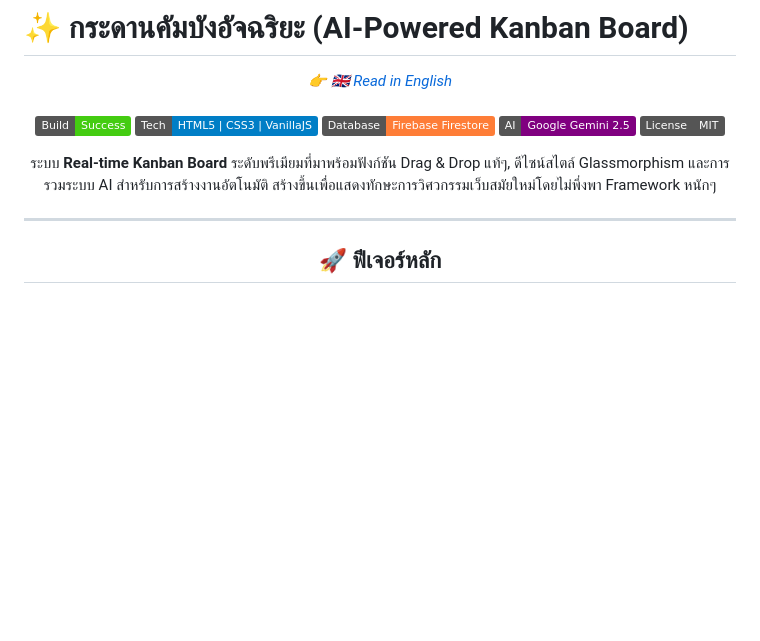
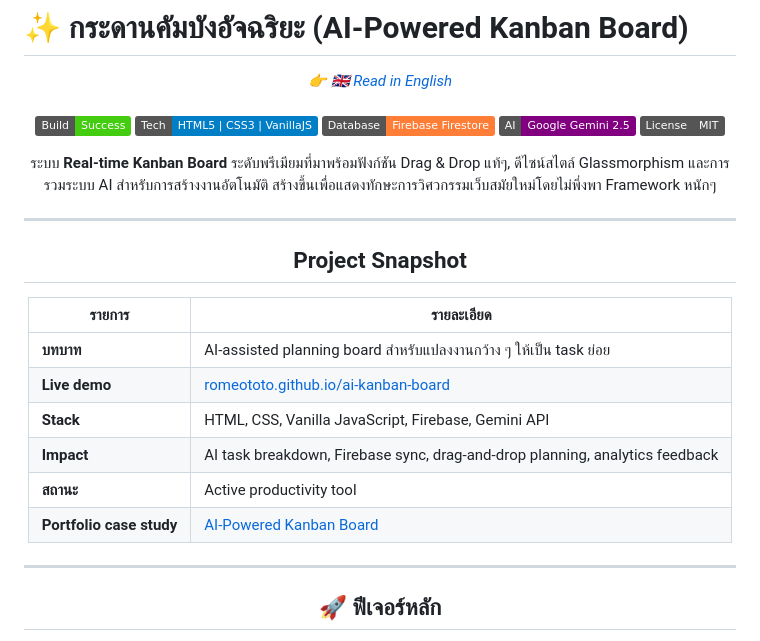
Before and after one commit to romeototo/ai-kanban-board, a Markdown page: README-th.md, the part around the change. Rendered like a GitHub page; badges without logos; blank space fills up the shorter version.

Commit message:
Add Thai project snapshot

```diff
--- a/README-th.md
+++ b/README-th.md
@@ -10,6 +10,19 @@
 ![License](https://img.shields.io/badge/License-MIT-gray)
 
 ระบบ **Real-time Kanban Board** ระดับพรีเมียมที่มาพร้อมฟังก์ชัน Drag & Drop แท้ๆ, ดีไซน์สไตล์ Glassmorphism และการรวมระบบ AI สำหรับการสร้างงานอัตโนมัติ สร้างขึ้นเพื่อแสดงทักษะการวิศวกรรมเว็บสมัยใหม่โดยไม่พึ่งพา Framework หนักๆ
+
+---
+
+## Project Snapshot
+
+| รายการ | รายละเอียด |
+| ------ | ----------- |
+| **บทบาท** | AI-assisted planning board สำหรับแปลงงานกว้าง ๆ ให้เป็น task ย่อย |
+| **Live demo** | [romeototo.github.io/ai-kanban-board](https://romeototo.github.io/ai-kanban-board/) |
+| **Stack** | HTML, CSS, Vanilla JavaScript, Firebase, Gemini API |
+| **Impact** | AI task breakdown, Firebase sync, drag-and-drop planning, analytics feedback |
+| **สถานะ** | Active productivity tool |
+| **Portfolio case study** | [AI-Powered Kanban Board](https://romeototo.github.io/portfolio-website/case-studies/ai-kanban-board/) |
 
 ---
 
```
